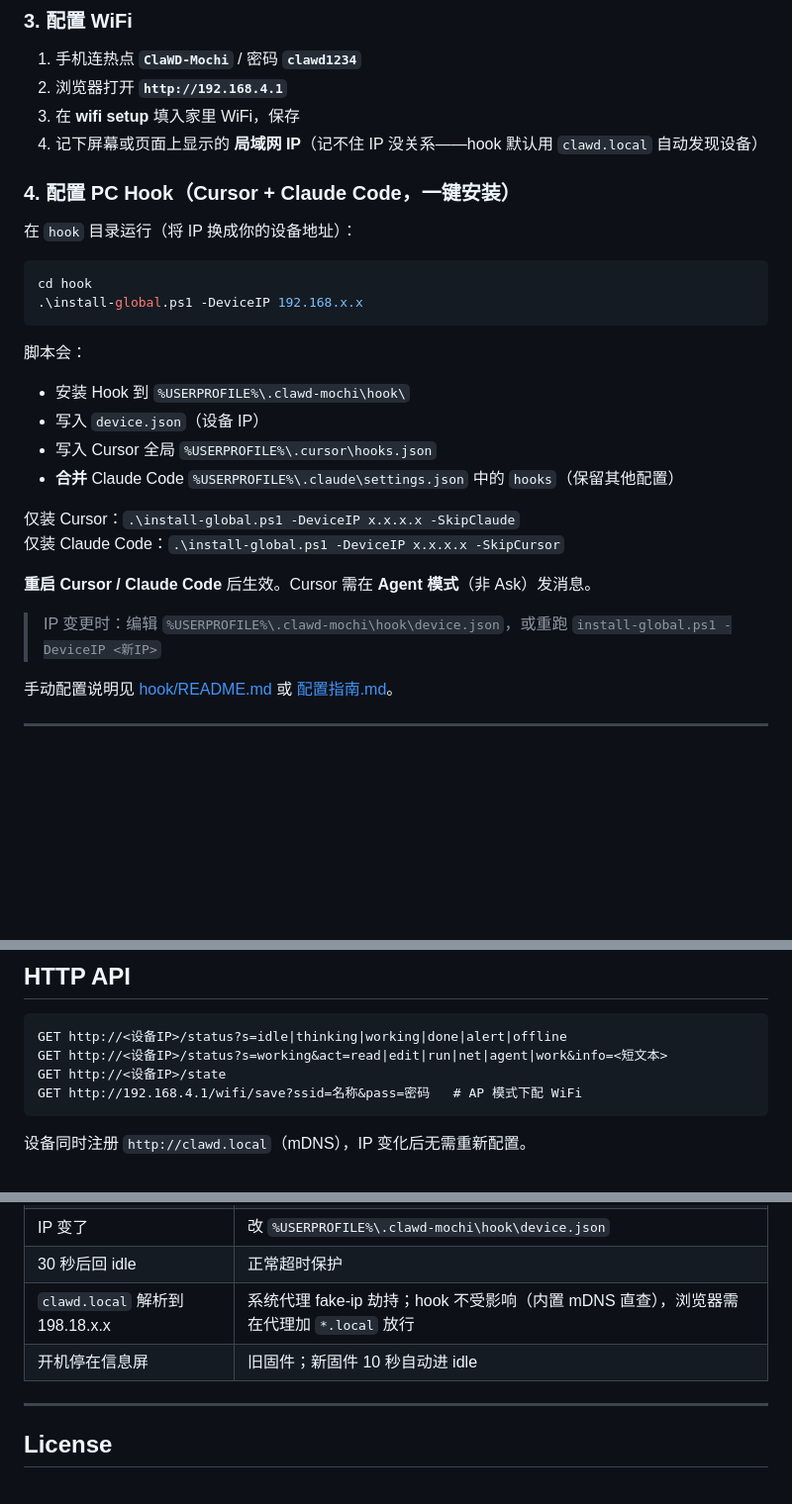
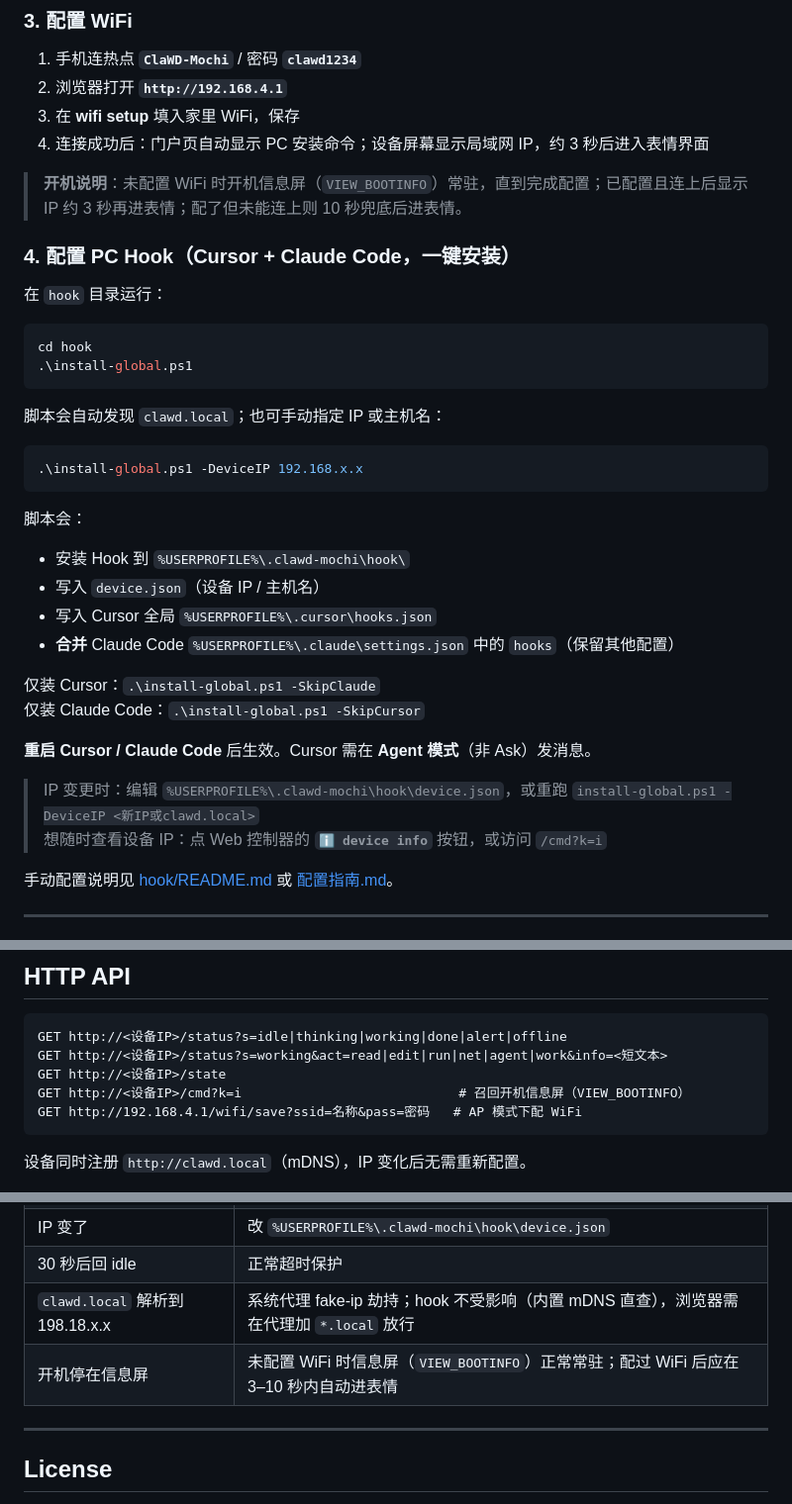
Before and after one commit to chen111111111112121/clawd-mood, a Markdown page: README.md, 3 parts joined by grey strips. Shown at 99% size. GitHub-like rendering; blank space fills up the shorter version.

````diff
--- a/README.md
+++ b/README.md
@@ -65,30 +65,39 @@ Monitor 模式下 PC **无需**连设备热点，只要与设备在同一局域
 1. 手机连热点 **`ClaWD-Mochi`** / 密码 **`clawd1234`**
 2. 浏览器打开 **`http://192.168.4.1`**
 3. 在 **wifi setup** 填入家里 WiFi，保存
-4. 记下屏幕或页面上显示的 **局域网 IP**（记不住 IP 没关系——hook 默认用 `clawd.local` 自动发现设备）
+4. 连接成功后：门户页自动显示 PC 安装命令；设备屏幕显示局域网 IP，约 3 秒后进入表情界面
+
+> **开机说明**：未配置 WiFi 时开机信息屏（`VIEW_BOOTINFO`）常驻，直到完成配置；已配置且连上后显示 IP 约 3 秒再进表情；配了但未能连上则 10 秒兜底后进表情。
 
 ### 4. 配置 PC Hook（Cursor + Claude Code，一键安装）
 
-在 `hook` 目录运行（将 IP 换成你的设备地址）：
+在 `hook` 目录运行：
 
 ```powershell
 cd hook
+.\install-global.ps1
+```
+
+脚本会自动发现 `clawd.local`；也可手动指定 IP 或主机名：
+
+```powershell
 .\install-global.ps1 -DeviceIP 192.168.x.x
 ```
 
 脚本会：
 
 - 安装 Hook 到 `%USERPROFILE%\.clawd-mochi\hook\`
-- 写入 `device.json`（设备 IP）
+- 写入 `device.json`（设备 IP / 主机名）
 - 写入 Cursor 全局 `%USERPROFILE%\.cursor\hooks.json`
 - **合并** Claude Code `%USERPROFILE%\.claude\settings.json` 中的 `hooks`（保留其他配置）
 
-仅装 Cursor：`.\install-global.ps1 -DeviceIP x.x.x.x -SkipClaude`
-仅装 Claude Code：`.\install-global.ps1 -DeviceIP x.x.x.x -SkipCursor`
+仅装 Cursor：`.\install-global.ps1 -SkipClaude`
+仅装 Claude Code：`.\install-global.ps1 -SkipCursor`
 
 **重启 Cursor / Claude Code** 后生效。Cursor 需在 **Agent 模式**（非 Ask）发消息。
 
-> IP 变更时：编辑 `%USERPROFILE%\.clawd-mochi\hook\device.json`，或重跑 `install-global.ps1 -DeviceIP <新IP>`
+> IP 变更时：编辑 `%USERPROFILE%\.clawd-mochi\hook\device.json`，或重跑 `install-global.ps1 -DeviceIP <新IP或clawd.local>`
+> 想随时查看设备 IP：点 Web 控制器的 **`ℹ device info`** 按钮，或访问 `/cmd?k=i`
 
 手动配置说明见 [hook/README.md](hook/README.md) 或 [配置指南.md](配置指南.md)。
 
@@ -121,6 +130,7 @@ GET /status?s=working&act=read|edit|run|net|agent|work&info=<短文本>
 GET http://<设备IP>/status?s=idle|thinking|working|done|alert|offline
 GET http://<设备IP>/status?s=working&act=read|edit|run|net|agent|work&info=<短文本>
 GET http://<设备IP>/state
+GET http://<设备IP>/cmd?k=i                            # 召回开机信息屏（VIEW_BOOTINFO）
 GET http://192.168.4.1/wifi/save?ssid=名称&pass=密码   # AP 模式下配 WiFi
 ```
 
@@ -190,7 +200,7 @@ web/expression-editor/index.html
 | IP 变了 | 改 `%USERPROFILE%\.clawd-mochi\hook\device.json` |
 | 30 秒后回 idle | 正常超时保护 |
 | `clawd.local` 解析到 198.18.x.x | 系统代理 fake-ip 劫持；hook 不受影响（内置 mDNS 直查），浏览器需在代理加 `*.local` 放行 |
-| 开机停在信息屏 | 旧固件；新固件 10 秒自动进 idle |
+| 开机停在信息屏 | 未配置 WiFi 时信息屏（`VIEW_BOOTINFO`）正常常驻；配过 WiFi 后应在 3–10 秒内自动进表情 |
 
 ---
 
````
Also changed, not shown: 配置指南.md (+63 -22 lines).
